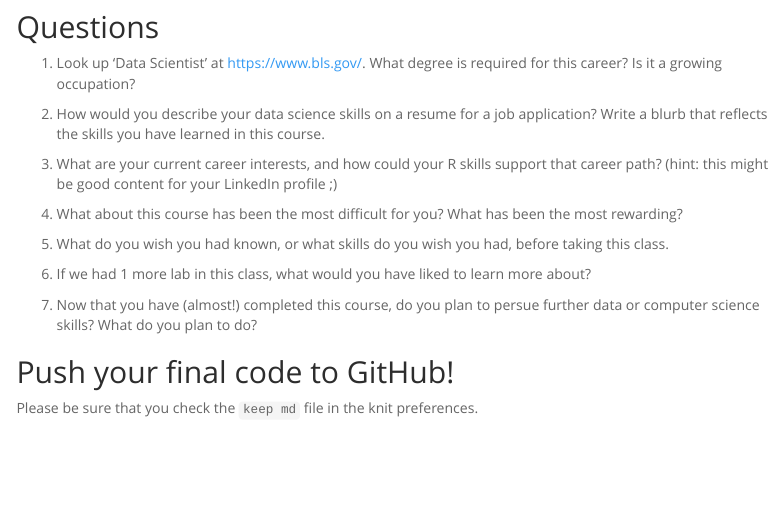
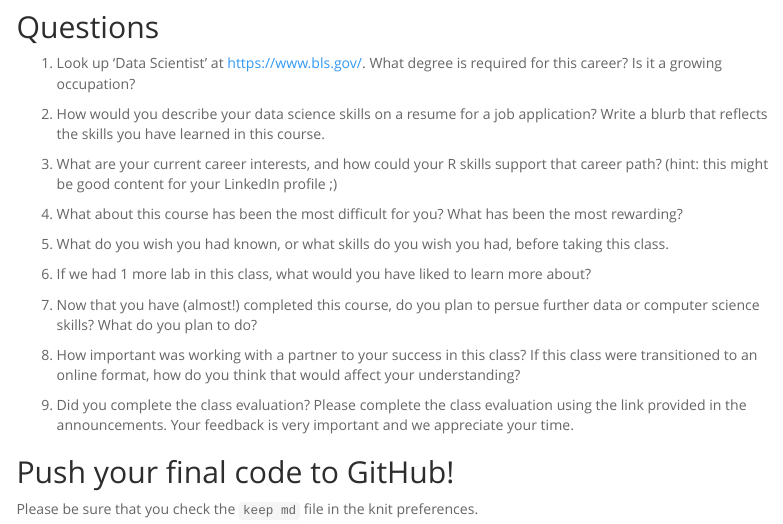
Before and after one commit to hehouts/lab14_binder, an R Markdown document (lab14_homework/lab14hw.Rmd): the page in a window 1100 px wide, from 320 px down. Rendered offline with R 4.5, knitr and Pandoc, with nearby package versions; menus at the side of the page are left out.

Commit message:
update homework

```diff
--- a/lab14_homework/lab14hw.Rmd
+++ b/lab14_homework/lab14hw.Rmd
@@ -41,6 +41,11 @@ Answer the following questions in RMarkdown. Please embed all of your code and p
 7. Now that you have (almost!) completed this course, do you plan to persue further data or computer science skills? What do you plan to do?
 
 
+8. How important was working with a partner to your success in this class? If this class were transitioned to an online format, how do you think that would affect your understanding?
+
+
+9. Did you complete the class evaluation? Please complete the class evaluation using the link provided in the announcements. Your feedback is very important and we appreciate your time.
+
 
 ## Push your final code to GitHub!
 Please be sure that you check the `keep md` file in the knit preferences.
```
